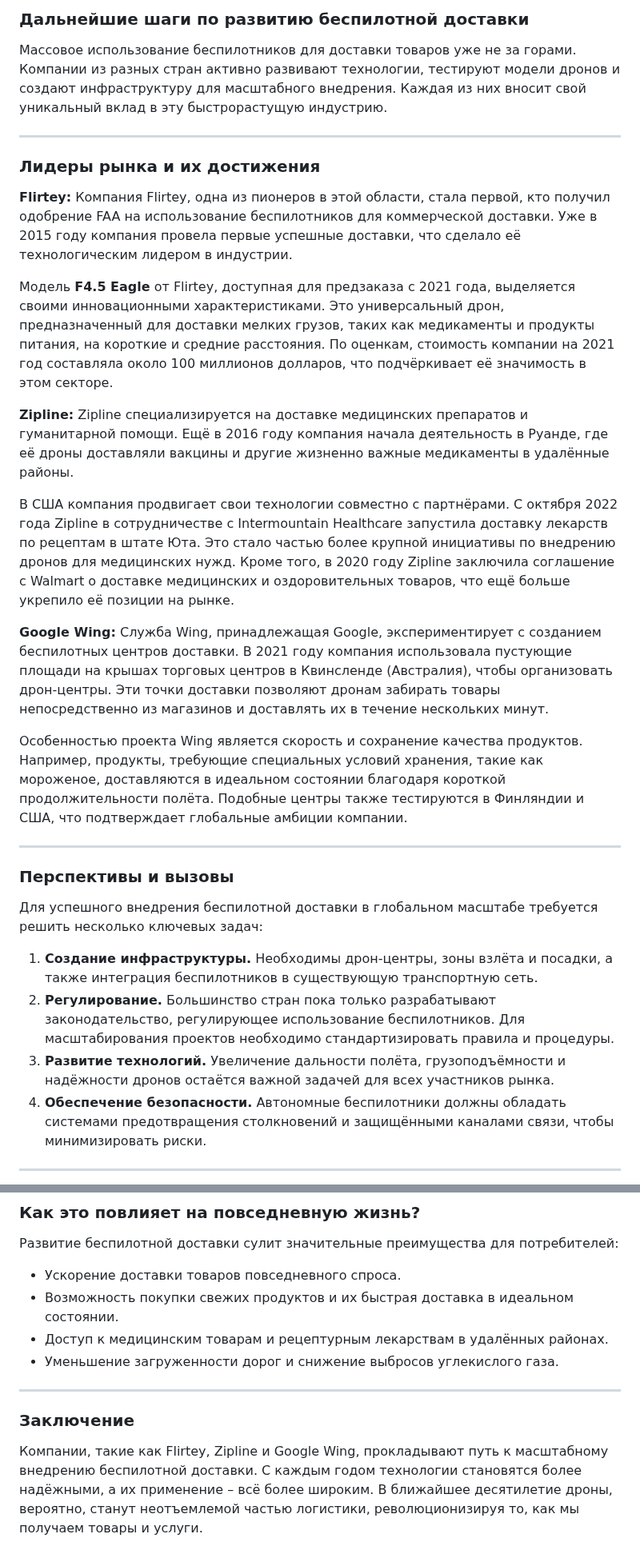
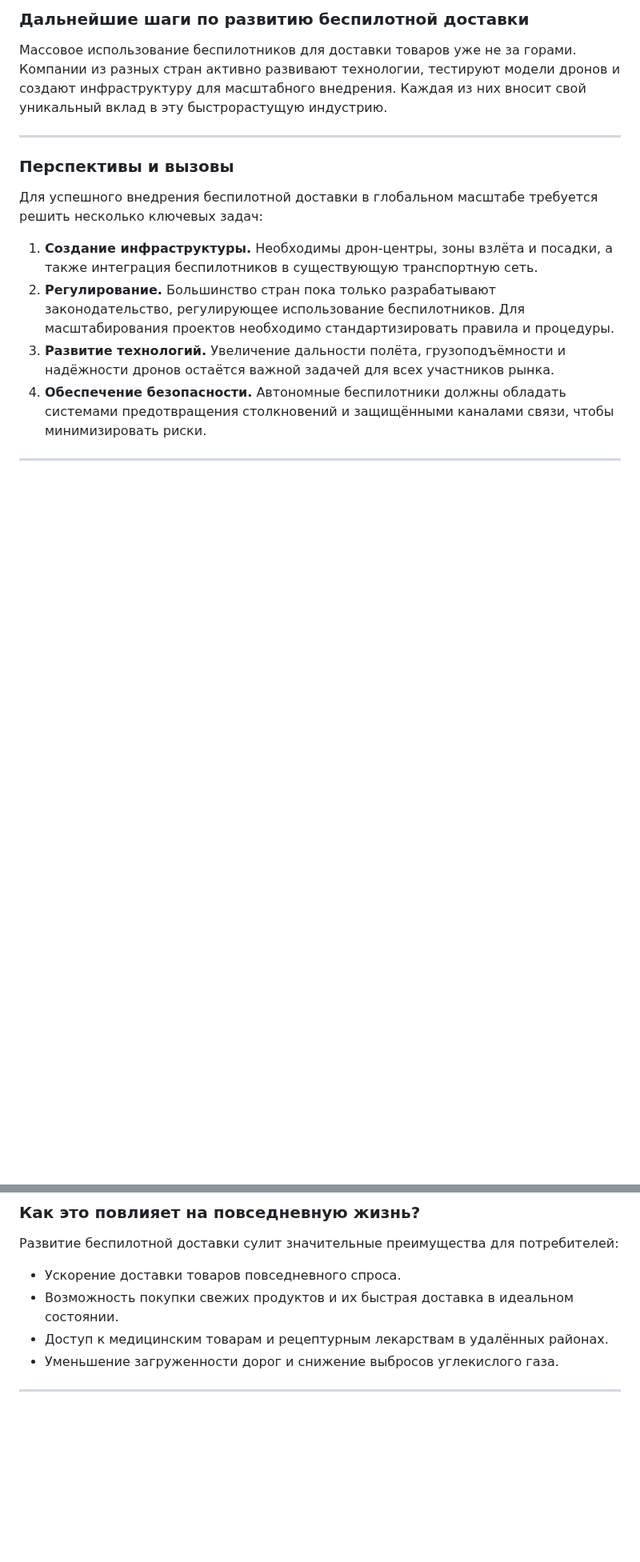
Before and after one commit to cxcrowx/PseGlavius, a Markdown page: docs/Aboutus.md, 2 parts joined by grey strips. Shown at 80% size. GitHub-like rendering; blank space fills up the shorter version.

Commit message:
upd aboutus

```diff
--- a/docs/Aboutus.md
+++ b/docs/Aboutus.md
@@ -57,25 +57,6 @@
 
 ---
 
-### Лидеры рынка и их достижения
-
-**Flirtey:**
-Компания Flirtey, одна из пионеров в этой области, стала первой, кто получил одобрение FAA на использование беспилотников для коммерческой доставки. Уже в 2015 году компания провела первые успешные доставки, что сделало её технологическим лидером в индустрии.
-
-Модель **F4.5 Eagle** от Flirtey, доступная для предзаказа с 2021 года, выделяется своими инновационными характеристиками. Это универсальный дрон, предназначенный для доставки мелких грузов, таких как медикаменты и продукты питания, на короткие и средние расстояния. По оценкам, стоимость компании на 2021 год составляла около 100 миллионов долларов, что подчёркивает её значимость в этом секторе.
-
-**Zipline:**
-Zipline специализируется на доставке медицинских препаратов и гуманитарной помощи. Ещё в 2016 году компания начала деятельность в Руанде, где её дроны доставляли вакцины и другие жизненно важные медикаменты в удалённые районы.
-
-В США компания продвигает свои технологии совместно с партнёрами. С октября 2022 года Zipline в сотрудничестве с Intermountain Healthcare запустила доставку лекарств по рецептам в штате Юта. Это стало частью более крупной инициативы по внедрению дронов для медицинских нужд. Кроме того, в 2020 году Zipline заключила соглашение с Walmart о доставке медицинских и оздоровительных товаров, что ещё больше укрепило её позиции на рынке.
-
-**Google Wing:**
-Служба Wing, принадлежащая Google, экспериментирует с созданием беспилотных центров доставки. В 2021 году компания использовала пустующие площади на крышах торговых центров в Квинсленде (Австралия), чтобы организовать дрон-центры. Эти точки доставки позволяют дронам забирать товары непосредственно из магазинов и доставлять их в течение нескольких минут.
-
-Особенностью проекта Wing является скорость и сохранение качества продуктов. Например, продукты, требующие специальных условий хранения, такие как мороженое, доставляются в идеальном состоянии благодаря короткой продолжительности полёта. Подобные центры также тестируются в Финляндии и США, что подтверждает глобальные амбиции компании.
-
----
-
 ### Перспективы и вызовы
 
 Для успешного внедрения беспилотной доставки в глобальном масштабе требуется решить несколько ключевых задач:
@@ -97,7 +78,3 @@ Zipline специализируется на доставке медицинс
 - Уменьшение загруженности дорог и снижение выбросов углекислого газа.
 
 ---
-
-### Заключение
-
-Компании, такие как Flirtey, Zipline и Google Wing, прокладывают путь к масштабному внедрению беспилотной доставки. С каждым годом технологии становятся более надёжными, а их применение – всё более широким. В ближайшее десятилетие дроны, вероятно, станут неотъемлемой частью логистики, революционизируя то, как мы получаем товары и услуги.
```
